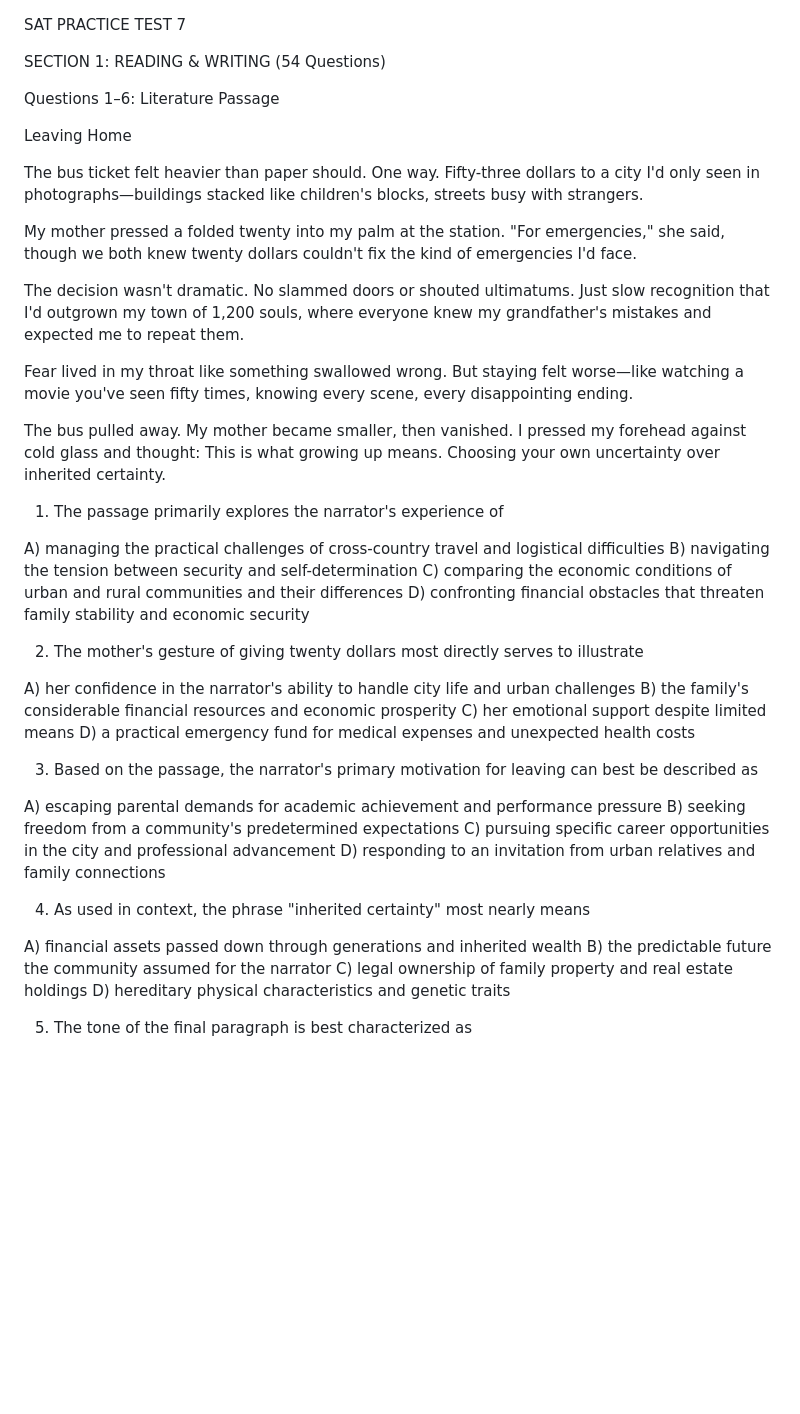
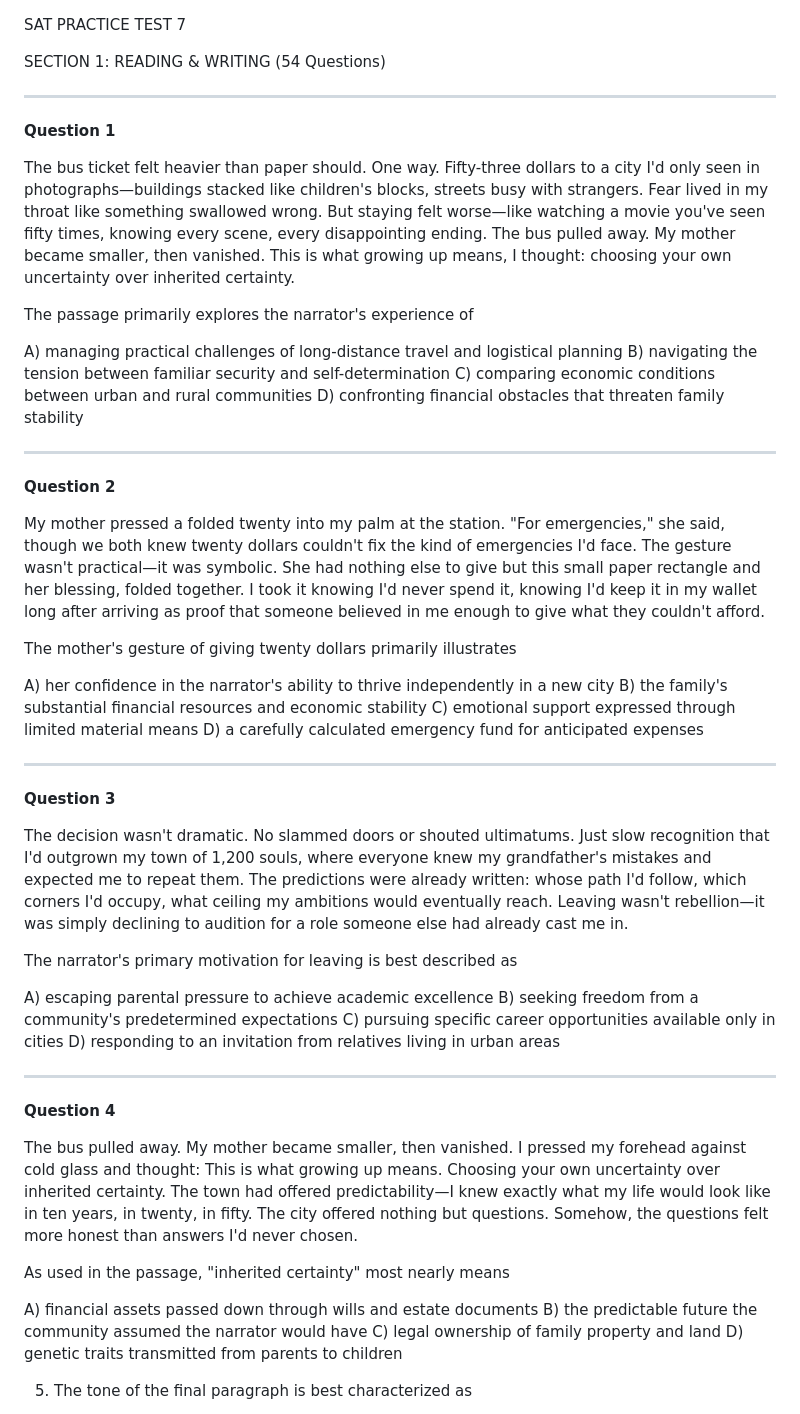
Before and after one commit to Rockypocky77/ChancifySATPrep, a Markdown page: sat7.md, the part around the change. GitHub-like rendering; blank space fills up the shorter version.

Commit message:
sat7: Restructured reading with individual passages

```diff
--- a/sat7.md
+++ b/sat7.md
@@ -2,47 +2,57 @@ SAT PRACTICE TEST 7
 
 SECTION 1: READING & WRITING (54 Questions)
 
-Questions 1–6: Literature Passage
+---
 
-Leaving Home
+**Question 1**
 
-The bus ticket felt heavier than paper should. One way. Fifty-three dollars to a city I'd only seen in photographs—buildings stacked like children's blocks, streets busy with strangers.
+The bus ticket felt heavier than paper should. One way. Fifty-three dollars to a city I'd only seen in photographs—buildings stacked like children's blocks, streets busy with strangers. Fear lived in my throat like something swallowed wrong. But staying felt worse—like watching a movie you've seen fifty times, knowing every scene, every disappointing ending. The bus pulled away. My mother became smaller, then vanished. This is what growing up means, I thought: choosing your own uncertainty over inherited certainty.
 
-My mother pressed a folded twenty into my palm at the station. "For emergencies," she said, though we both knew twenty dollars couldn't fix the kind of emergencies I'd face.
+The passage primarily explores the narrator's experience of
 
-The decision wasn't dramatic. No slammed doors or shouted ultimatums. Just slow recognition that I'd outgrown my town of 1,200 souls, where everyone knew my grandfather's mistakes and expected me to repeat them.
+A) managing practical challenges of long-distance travel and logistical planning
+B) navigating the tension between familiar security and self-determination
+C) comparing economic conditions between urban and rural communities
+D) confronting financial obstacles that threaten family stability
 
-Fear lived in my throat like something swallowed wrong. But staying felt worse—like watching a movie you've seen fifty times, knowing every scene, every disappointing ending.
+---
 
-The bus pulled away. My mother became smaller, then vanished. I pressed my forehead against cold glass and thought: This is what growing up means. Choosing your own uncertainty over inherited certainty.
+**Question 2**
 
-1. The passage primarily explores the narrator's experience of
+My mother pressed a folded twenty into my palm at the station. "For emergencies," she said, though we both knew twenty dollars couldn't fix the kind of emergencies I'd face. The gesture wasn't practical—it was symbolic. She had nothing else to give but this small paper rectangle and her blessing, folded together. I took it knowing I'd never spend it, knowing I'd keep it in my wallet long after arriving as proof that someone believed in me enough to give what they couldn't afford.
 
-A) managing the practical challenges of cross-country travel and logistical difficulties
-B) navigating the tension between security and self-determination
-C) comparing the economic conditions of urban and rural communities and their differences
-D) confronting financial obstacles that threaten family stability and economic security
+The mother's gesture of giving twenty dollars primarily illustrates
 
-2. The mother's gesture of giving twenty dollars most directly serves to illustrate
+A) her confidence in the narrator's ability to thrive independently in a new city
+B) the family's substantial financial resources and economic stability
+C) emotional support expressed through limited material means
+D) a carefully calculated emergency fund for anticipated expenses
 
-A) her confidence in the narrator's ability to handle city life and urban challenges
-B) the family's considerable financial resources and economic prosperity
-C) her emotional support despite limited means
-D) a practical emergency fund for medical expenses and unexpected health costs
+---
 
-3. Based on the passage, the narrator's primary motivation for leaving can best be described as
+**Question 3**
 
-A) escaping parental demands for academic achievement and performance pressure
+The decision wasn't dramatic. No slammed doors or shouted ultimatums. Just slow recognition that I'd outgrown my town of 1,200 souls, where everyone knew my grandfather's mistakes and expected me to repeat them. The predictions were already written: whose path I'd follow, which corners I'd occupy, what ceiling my ambitions would eventually reach. Leaving wasn't rebellion—it was simply declining to audition for a role someone else had already cast me in.
+
+The narrator's primary motivation for leaving is best described as
+
+A) escaping parental pressure to achieve academic excellence
 B) seeking freedom from a community's predetermined expectations
-C) pursuing specific career opportunities in the city and professional advancement
-D) responding to an invitation from urban relatives and family connections
+C) pursuing specific career opportunities available only in cities
+D) responding to an invitation from relatives living in urban areas
 
-4. As used in context, the phrase "inherited certainty" most nearly means
+---
 
-A) financial assets passed down through generations and inherited wealth
-B) the predictable future the community assumed for the narrator
-C) legal ownership of family property and real estate holdings
-D) hereditary physical characteristics and genetic traits
+**Question 4**
+
+The bus pulled away. My mother became smaller, then vanished. I pressed my forehead against cold glass and thought: This is what growing up means. Choosing your own uncertainty over inherited certainty. The town had offered predictability—I knew exactly what my life would look like in ten years, in twenty, in fifty. The city offered nothing but questions. Somehow, the questions felt more honest than answers I'd never chosen.
+
+As used in the passage, "inherited certainty" most nearly means
+
+A) financial assets passed down through wills and estate documents
+B) the predictable future the community assumed the narrator would have
+C) legal ownership of family property and land
+D) genetic traits transmitted from parents to children
 
 5. The tone of the final paragraph is best characterized as
 
```
